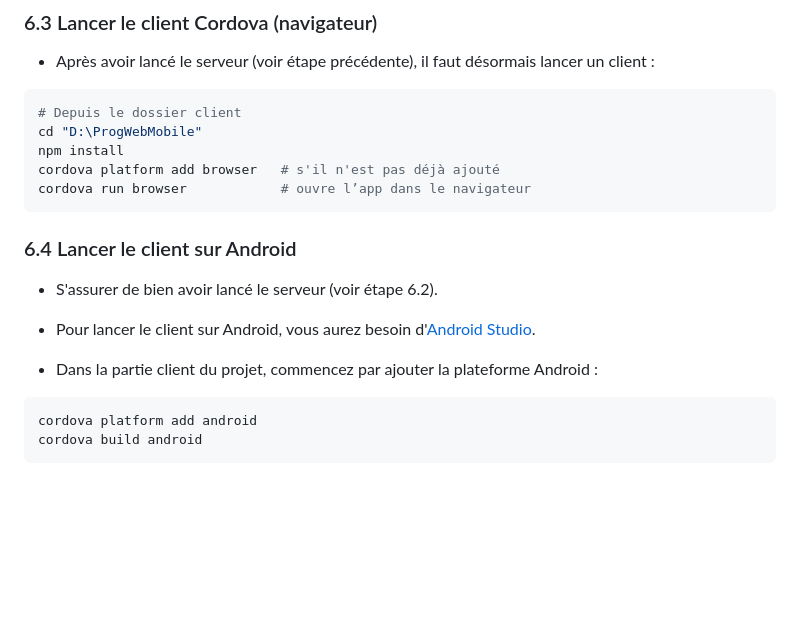
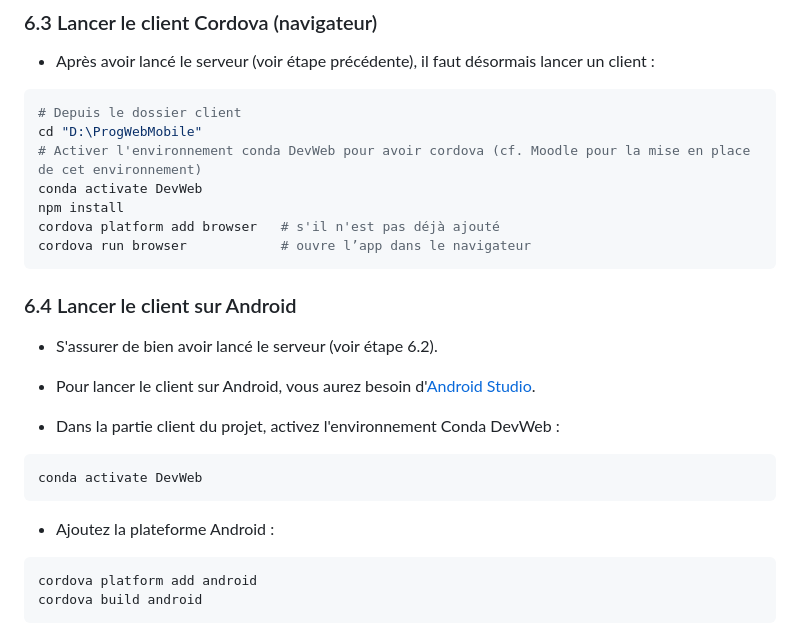
Before and after one commit to Zufallig/ProgWebMobile, a Markdown page: README.md, the part around the change. Drawn GitHub-style; blank space fills up the shorter version.

````diff
--- a/README.md
+++ b/README.md
@@ -82,6 +82,8 @@ node WebsocketServer.js   # WebSocket exposé sur ws://localhost:9898/, à chang
 ```sh
 # Depuis le dossier client
 cd "D:\ProgWebMobile"
+# Activer l'environnement conda DevWeb pour avoir cordova (cf. Moodle pour la mise en place de cet environnement)
+conda activate DevWeb
 npm install
 cordova platform add browser   # s'il n'est pas déjà ajouté
 cordova run browser            # ouvre l’app dans le navigateur
@@ -93,7 +95,13 @@ cordova run browser            # ouvre l’app dans le navigateur
 
 - Pour lancer le client sur Android, vous aurez besoin d'[Android Studio](https://developer.android.com/studio?hl=fr).
 
-- Dans la partie client du projet, commencez par ajouter la plateforme Android :
+- Dans la partie client du projet, activez l'environnement Conda DevWeb :
+
+```sh
+conda activate DevWeb
+```
+
+- Ajoutez la plateforme Android :
 
 ```sh
 cordova platform add android
````
